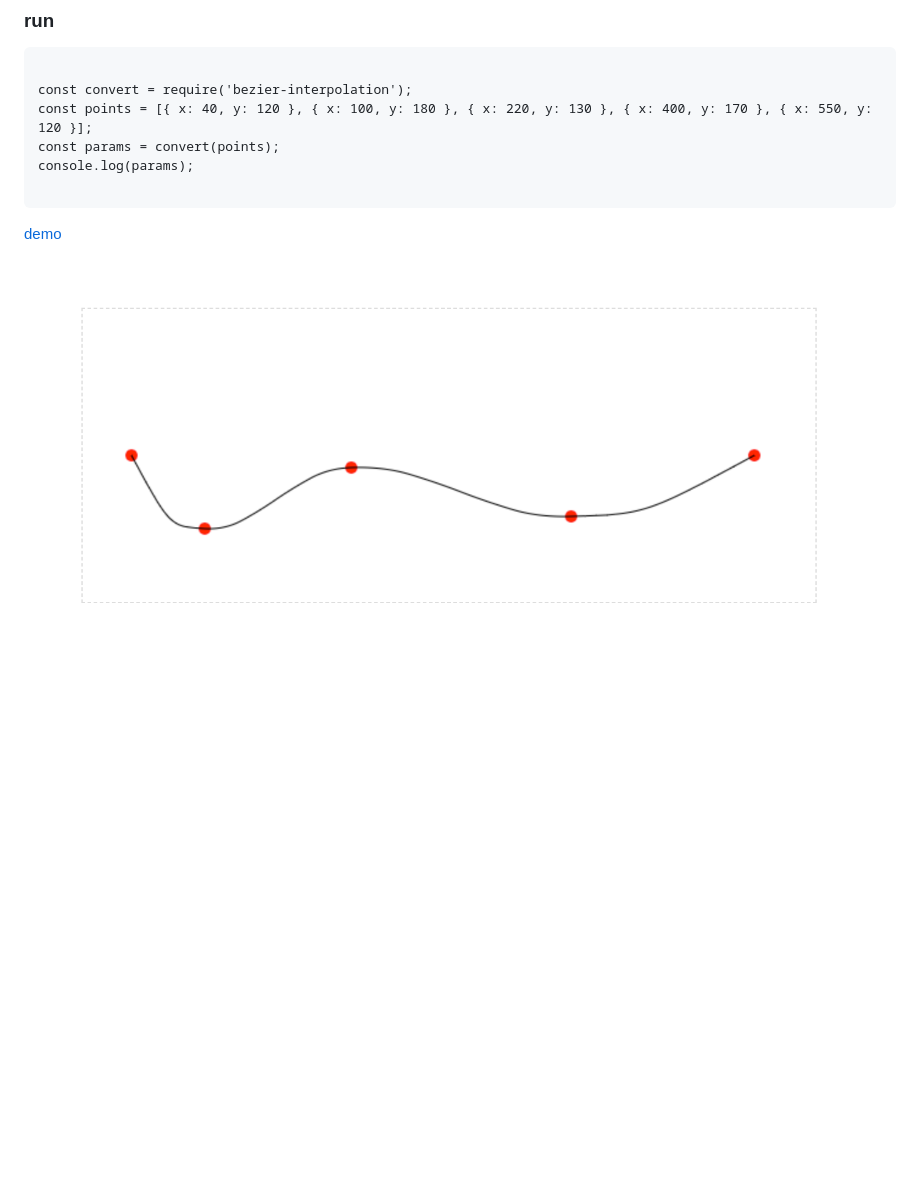
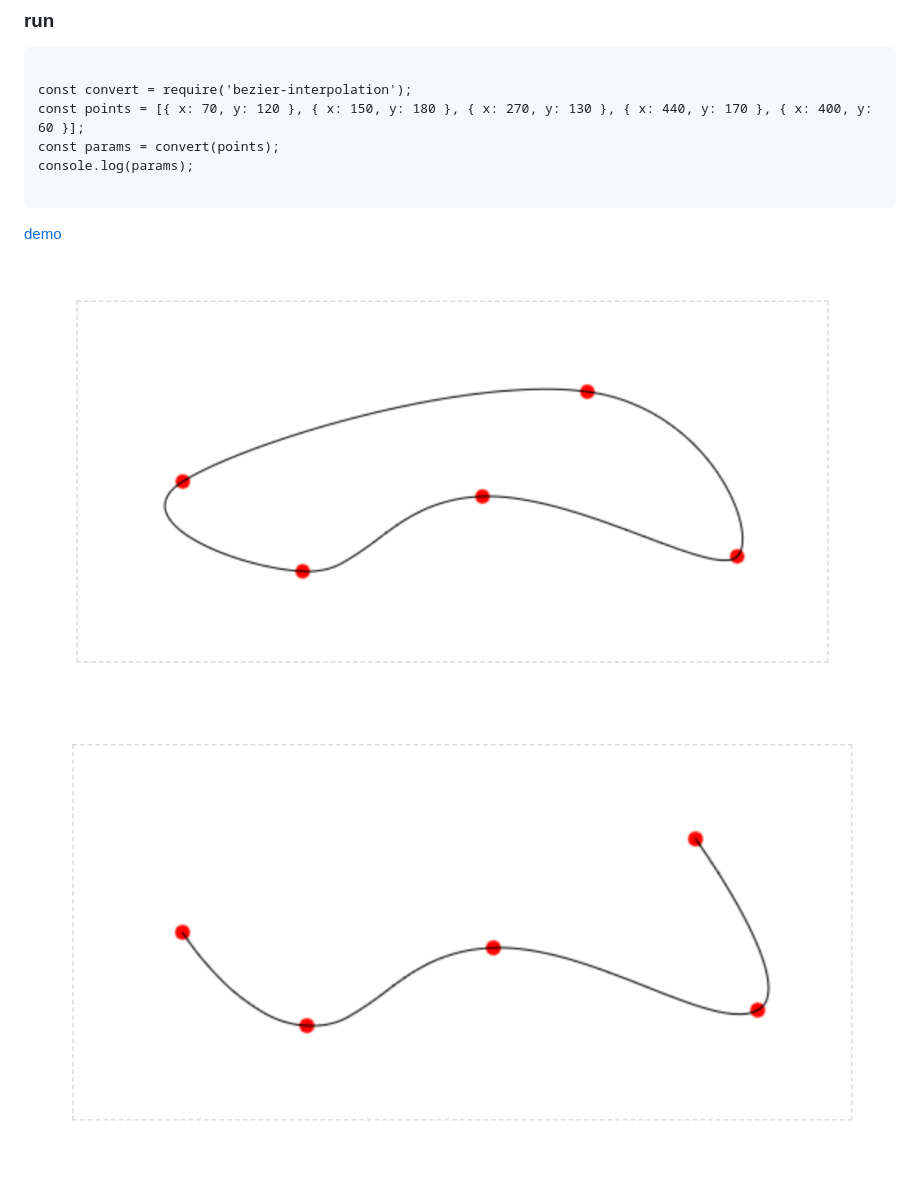
Before and after one commit to sankooc/bezier-interpolation, a Markdown page: README.md, the part around the change. GitHub-like rendering; pictures changed too: demo/close.png (added), demo/demo.png (deleted), demo/open.png (added); blank space fills up the shorter version.

Commit message:
add close

````diff
--- a/README.md
+++ b/README.md
@@ -12,7 +12,7 @@
 ```
 
 const convert = require('bezier-interpolation');
-const points = [{ x: 40, y: 120 }, { x: 100, y: 180 }, { x: 220, y: 130 }, { x: 400, y: 170 }, { x: 550, y: 120 }];
+const points = [{ x: 70, y: 120 }, { x: 150, y: 180 }, { x: 270, y: 130 }, { x: 440, y: 170 }, { x: 400, y: 60 }];
 const params = convert(points);
 console.log(params);
 
@@ -20,4 +20,6 @@ console.log(params);
 
 [demo](demo/)
 
-![demo](demo/demo.png)
+![close_graph](demo/close.png)
+
+![open_graph](demo/open.png)
````
Also changed, not shown: ala.md (added, +24 -0 lines), 4 other files.
